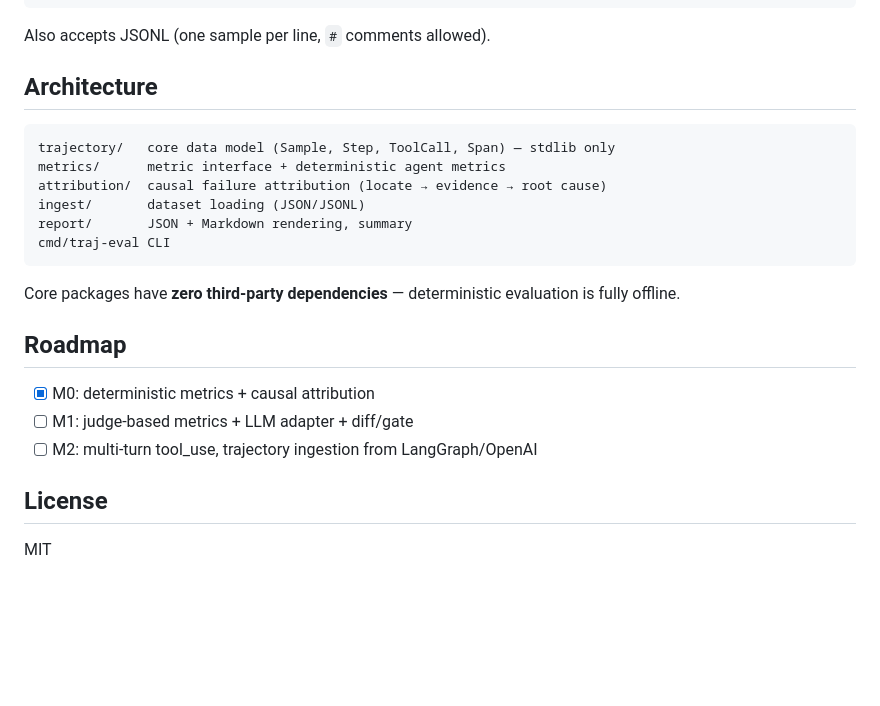
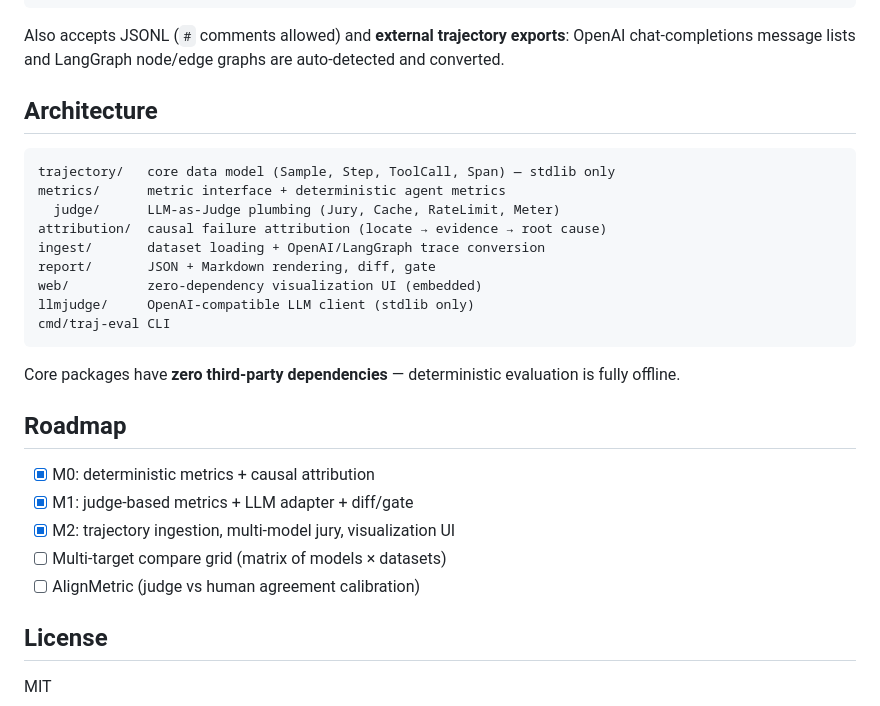
Before and after one commit to sscodeai/proctor, a Markdown page: README.md, the part around the change printed below. Rendered like a GitHub page; blank space fills up the shorter version.

````diff
--- a/README.md
+++ b/README.md
@@ -77,16 +108,19 @@ Key failing steps:
 }
 ```
 
-Also accepts JSONL (one sample per line, `#` comments allowed).
+Also accepts JSONL (`#` comments allowed) and **external trajectory exports**: OpenAI chat-completions message lists and LangGraph node/edge graphs are auto-detected and converted.
 
 ## Architecture
 
 ```
 trajectory/   core data model (Sample, Step, ToolCall, Span) — stdlib only
 metrics/      metric interface + deterministic agent metrics
+  judge/      LLM-as-Judge plumbing (Jury, Cache, RateLimit, Meter)
 attribution/  causal failure attribution (locate → evidence → root cause)
-ingest/       dataset loading (JSON/JSONL)
-report/       JSON + Markdown rendering, summary
+ingest/       dataset loading + OpenAI/LangGraph trace conversion
+report/       JSON + Markdown rendering, diff, gate
+web/          zero-dependency visualization UI (embedded)
+llmjudge/     OpenAI-compatible LLM client (stdlib only)
 cmd/traj-eval CLI
 ```
 
@@ -95,8 +129,10 @@ Core packages have **zero third-party dependencies** — deterministic evaluatio
 ## Roadmap
 
 - [x] M0: deterministic metrics + causal attribution
-- [ ] M1: judge-based metrics + LLM adapter + diff/gate
-- [ ] M2: multi-turn tool_use, trajectory ingestion from LangGraph/OpenAI
+- [x] M1: judge-based metrics + LLM adapter + diff/gate
+- [x] M2: trajectory ingestion, multi-model jury, visualization UI
+- [ ] Multi-target compare grid (matrix of models × datasets)
+- [ ] AlignMetric (judge vs human agreement calibration)
 
 ## License
 
````
Also changed, not shown: other parts of README.md (+54 -23 lines), docs/demo.gif (added), 1 other file.
